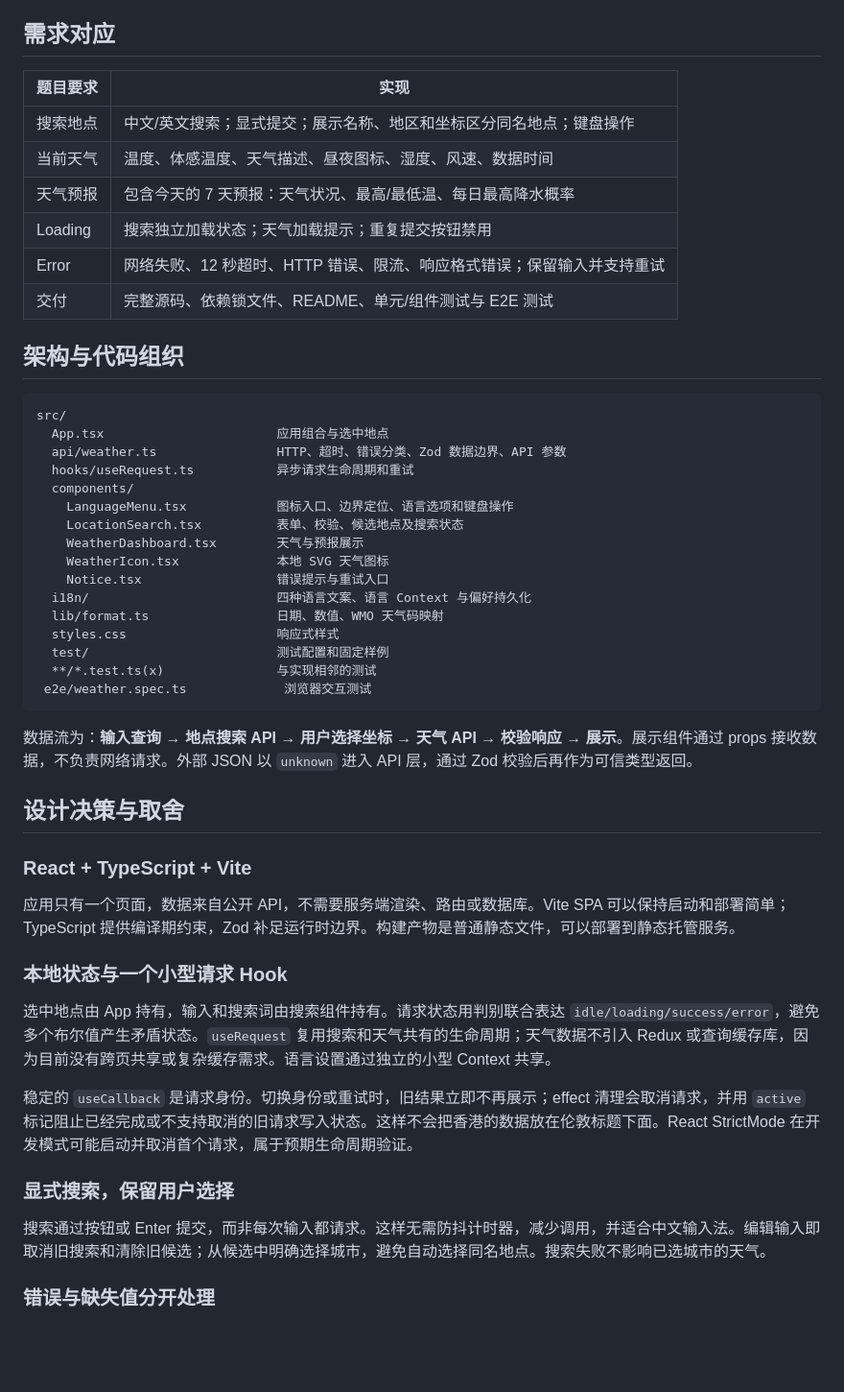
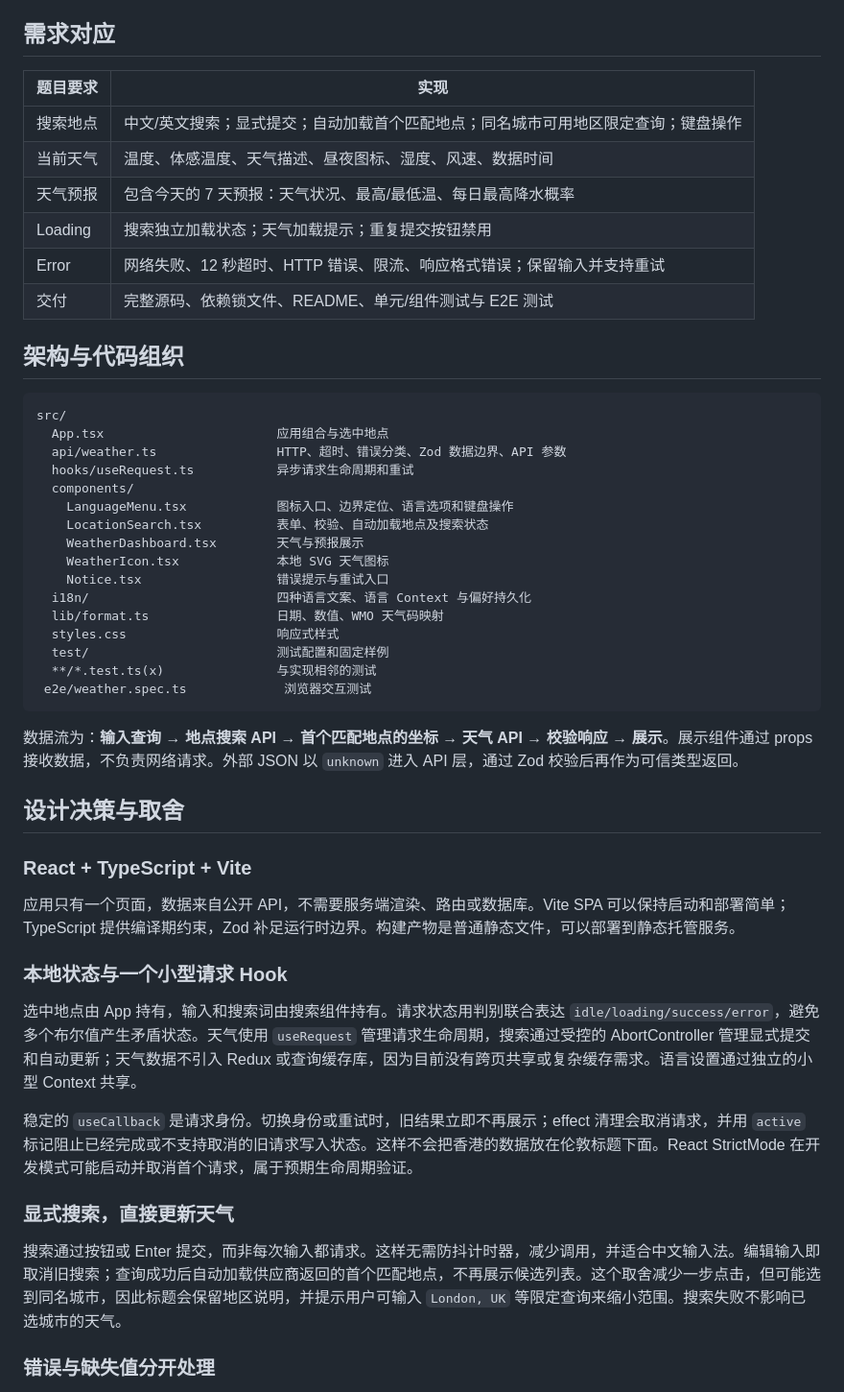
Before and after one commit to pen-duo/weather-app, a Markdown page: README.md, the part around one of its changes. Shown at 96% size. Drawn GitHub-style; blank space fills up the shorter version.

````diff
--- a/README.md
+++ b/README.md
@@ -45,14 +45,14 @@ E2E 会自动启动独立端口 4188 的本地服务，覆盖桌面和手机视
 
 ## 需求对应
 
-| 题目要求 | 实现                                                                   |
-| -------- | ---------------------------------------------------------------------- |
-| 搜索地点 | 中文/英文搜索；显式提交；展示名称、地区和坐标区分同名地点；键盘操作    |
-| 当前天气 | 温度、体感温度、天气描述、昼夜图标、湿度、风速、数据时间               |
-| 天气预报 | 包含今天的 7 天预报：天气状况、最高/最低温、每日最高降水概率           |
-| Loading  | 搜索独立加载状态；天气加载提示；重复提交按钮禁用                       |
-| Error    | 网络失败、12 秒超时、HTTP 错误、限流、响应格式错误；保留输入并支持重试 |
-| 交付     | 完整源码、依赖锁文件、README、单元/组件测试与 E2E 测试                 |
+| 题目要求 | 实现                                                                              |
+| -------- | --------------------------------------------------------------------------------- |
+| 搜索地点 | 中文/英文搜索；显式提交；自动加载首个匹配地点；同名城市可用地区限定查询；键盘操作 |
+| 当前天气 | 温度、体感温度、天气描述、昼夜图标、湿度、风速、数据时间                          |
+| 天气预报 | 包含今天的 7 天预报：天气状况、最高/最低温、每日最高降水概率                      |
+| Loading  | 搜索独立加载状态；天气加载提示；重复提交按钮禁用                                  |
+| Error    | 网络失败、12 秒超时、HTTP 错误、限流、响应格式错误；保留输入并支持重试            |
+| 交付     | 完整源码、依赖锁文件、README、单元/组件测试与 E2E 测试                            |
 
 ## 架构与代码组织
 
@@ -63,7 +63,7 @@ src/
   hooks/useRequest.ts           异步请求生命周期和重试
   components/
     LanguageMenu.tsx            图标入口、边界定位、语言选项和键盘操作
-    LocationSearch.tsx          表单、校验、候选地点及搜索状态
+    LocationSearch.tsx          表单、校验、自动加载地点及搜索状态
     WeatherDashboard.tsx        天气与预报展示
     WeatherIcon.tsx             本地 SVG 天气图标
     Notice.tsx                  错误提示与重试入口
@@ -75,7 +75,7 @@ src/
  e2e/weather.spec.ts             浏览器交互测试
 ```
 
-数据流为：**输入查询 → 地点搜索 API → 用户选择坐标 → 天气 API → 校验响应 → 展示**。展示组件通过 props 接收数据，不负责网络请求。外部 JSON 以 `unknown` 进入 API 层，通过 Zod 校验后再作为可信类型返回。
+数据流为：**输入查询 → 地点搜索 API → 首个匹配地点的坐标 → 天气 API → 校验响应 → 展示**。展示组件通过 props 接收数据，不负责网络请求。外部 JSON 以 `unknown` 进入 API 层，通过 Zod 校验后再作为可信类型返回。
 
 ## 设计决策与取舍
 
@@ -85,13 +85,13 @@ src/
 
 ### 本地状态与一个小型请求 Hook
 
-选中地点由 App 持有，输入和搜索词由搜索组件持有。请求状态用判别联合表达 `idle/loading/success/error`，避免多个布尔值产生矛盾状态。`useRequest` 复用搜索和天气共有的生命周期；天气数据不引入 Redux 或查询缓存库，因为目前没有跨页共享或复杂缓存需求。语言设置通过独立的小型 Context 共享。
+选中地点由 App 持有，输入和搜索词由搜索组件持有。请求状态用判别联合表达 `idle/loading/success/error`，避免多个布尔值产生矛盾状态。天气使用 `useRequest` 管理请求生命周期，搜索通过受控的 AbortController 管理显式提交和自动更新；天气数据不引入 Redux 或查询缓存库，因为目前没有跨页共享或复杂缓存需求。语言设置通过独立的小型 Context 共享。
 
 稳定的 `useCallback` 是请求身份。切换身份或重试时，旧结果立即不再展示；effect 清理会取消请求，并用 `active` 标记阻止已经完成或不支持取消的旧请求写入状态。这样不会把香港的数据放在伦敦标题下面。React StrictMode 在开发模式可能启动并取消首个请求，属于预期生命周期验证。
 
-### 显式搜索，保留用户选择
+### 显式搜索，直接更新天气
 
-搜索通过按钮或 Enter 提交，而非每次输入都请求。这样无需防抖计时器，减少调用，并适合中文输入法。编辑输入即取消旧搜索和清除旧候选；从候选中明确选择城市，避免自动选择同名地点。搜索失败不影响已选城市的天气。
+搜索通过按钮或 Enter 提交，而非每次输入都请求。这样无需防抖计时器，减少调用，并适合中文输入法。编辑输入即取消旧搜索；查询成功后自动加载供应商返回的首个匹配地点，不再展示候选列表。这个取舍减少一步点击，但可能选到同名城市，因此标题会保留地区说明，并提示用户可输入 `London, UK` 等限定查询来缩小范围。搜索失败不影响已选城市的天气。
 
 ### 错误与缺失值分开处理
 
````
Also changed, not shown: other parts of README.md (+9 -9 lines), docs/screenshot-forecast.png, docs/screenshot-search.png, 11 other files.
